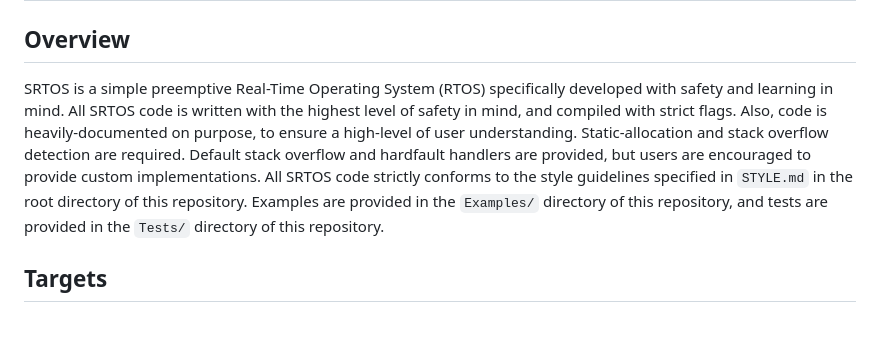
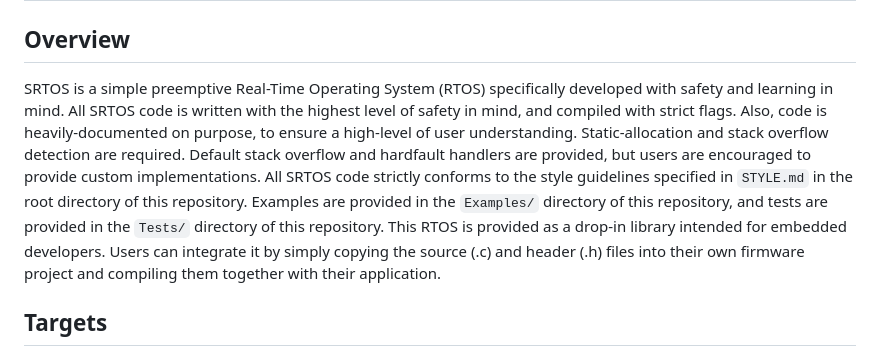
Before and after one commit to KirillMcQ/SRTOS, a Markdown page: README.md, the part around the change. GitHub-like rendering; blank space fills up the shorter version.

```diff
--- a/README.md
+++ b/README.md
@@ -2,7 +2,7 @@
 
 ## Overview
 
-SRTOS is a simple preemptive Real-Time Operating System (RTOS) specifically developed with safety and learning in mind. All SRTOS code is written with the highest level of safety in mind, and compiled with strict flags. Also, code is heavily-documented on purpose, to ensure a high-level of user understanding. Static-allocation and stack overflow detection are required. Default stack overflow and hardfault handlers are provided, but users are encouraged to provide custom implementations. All SRTOS code strictly conforms to the style guidelines specified in `STYLE.md` in the root directory of this repository. Examples are provided in the `Examples/` directory of this repository, and tests are provided in the `Tests/` directory of this repository.
+SRTOS is a simple preemptive Real-Time Operating System (RTOS) specifically developed with safety and learning in mind. All SRTOS code is written with the highest level of safety in mind, and compiled with strict flags. Also, code is heavily-documented on purpose, to ensure a high-level of user understanding. Static-allocation and stack overflow detection are required. Default stack overflow and hardfault handlers are provided, but users are encouraged to provide custom implementations. All SRTOS code strictly conforms to the style guidelines specified in `STYLE.md` in the root directory of this repository. Examples are provided in the `Examples/` directory of this repository, and tests are provided in the `Tests/` directory of this repository. This RTOS is provided as a drop-in library intended for embedded developers. Users can integrate it by simply copying the source (.c) and header (.h) files into their own firmware project and compiling them together with their application.
 
 ## Targets
 
```
